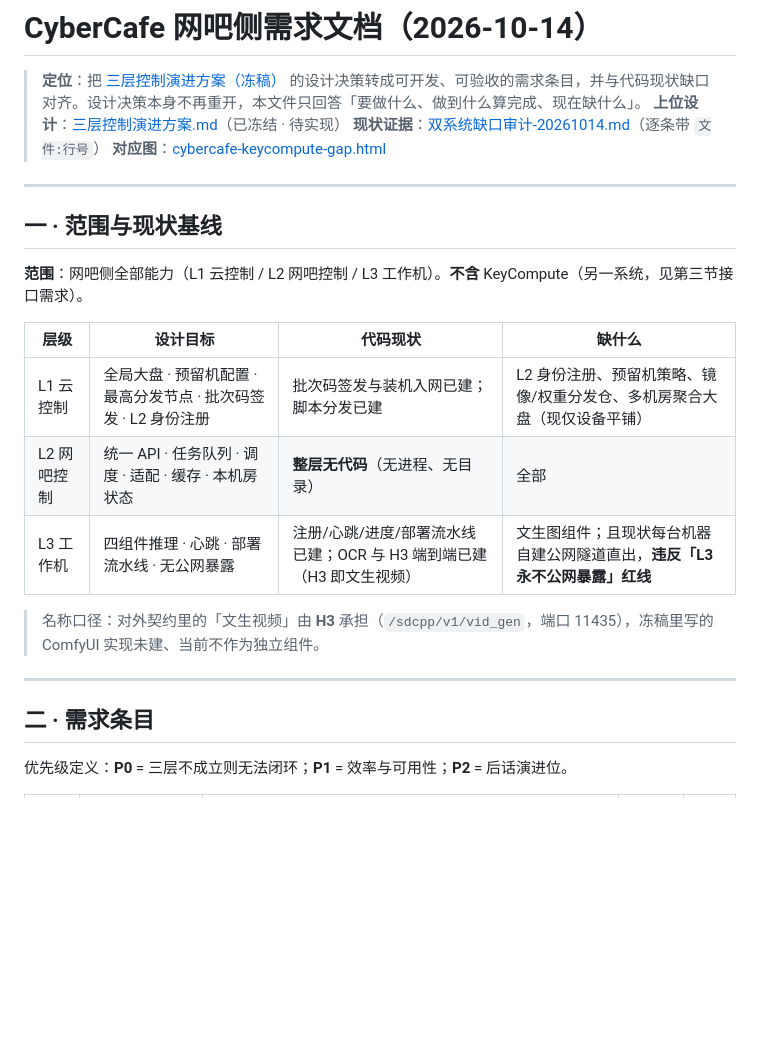
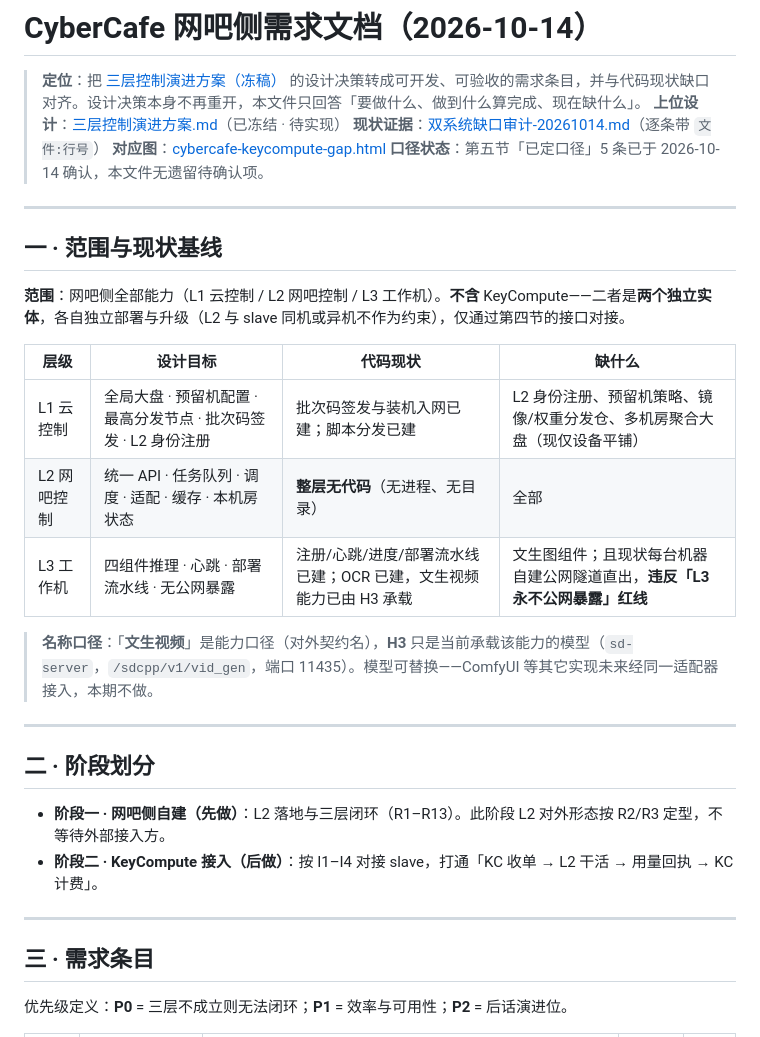
Before and after one commit to zcr268/cybercafe, a Markdown page: docs/网吧侧需求-20261014.md, the part around one of its changes. Rendered like a GitHub page; blank space fills up the shorter version.

```diff
--- a/docs/网吧侧需求-20261014.md
+++ b/docs/网吧侧需求-20261014.md
@@ -4,24 +4,32 @@
 > **上位设计**：[三层控制演进方案.md](三层控制演进方案.md)（已冻结 · 待实现）
 > **现状证据**：[双系统缺口审计-20261014.md](双系统缺口审计-20261014.md)（逐条带 `文件:行号`）
 > **对应图**：[cybercafe-keycompute-gap.html](cybercafe-keycompute-gap.html)
+> **口径状态**：第五节「已定口径」5 条已于 2026-10-14 确认，本文件无遗留待确认项。
 
 ---
 
 ## 一 · 范围与现状基线
 
-**范围**：网吧侧全部能力（L1 云控制 / L2 网吧控制 / L3 工作机）。**不含** KeyCompute（另一系统，见第三节接口需求）。
+**范围**：网吧侧全部能力（L1 云控制 / L2 网吧控制 / L3 工作机）。**不含** KeyCompute——二者是**两个独立实体**，各自独立部署与升级（L2 与 slave 同机或异机不作为约束），仅通过第四节的接口对接。
 
 | 层级 | 设计目标 | 代码现状 | 缺什么 |
 |---|---|---|---|
 | L1 云控制 | 全局大盘 · 预留机配置 · 最高分发节点 · 批次码签发 · L2 身份注册 | 批次码签发与装机入网已建；脚本分发已建 | L2 身份注册、预留机策略、镜像/权重分发仓、多机房聚合大盘（现仅设备平铺） |
 | L2 网吧控制 | 统一 API · 任务队列 · 调度 · 适配 · 缓存 · 本机房状态 | **整层无代码**（无进程、无目录） | 全部 |
-| L3 工作机 | 四组件推理 · 心跳 · 部署流水线 · 无公网暴露 | 注册/心跳/进度/部署流水线已建；OCR 与 H3 端到端已建（H3 即文生视频） | 文生图组件；且现状每台机器自建公网隧道直出，**违反「L3 永不公网暴露」红线** |
+| L3 工作机 | 四组件推理 · 心跳 · 部署流水线 · 无公网暴露 | 注册/心跳/进度/部署流水线已建；OCR 已建，文生视频能力已由 H3 承载 | 文生图组件；且现状每台机器自建公网隧道直出，**违反「L3 永不公网暴露」红线** |
 
-> 名称口径：对外契约里的「文生视频」由 **H3** 承担（`/sdcpp/v1/vid_gen`，端口 11435），冻稿里写的 ComfyUI 实现未建、当前不作为独立组件。
+> **名称口径**：「**文生视频**」是能力口径（对外契约名），**H3** 只是当前承载该能力的模型（`sd-server`，`/sdcpp/v1/vid_gen`，端口 11435）。模型可替换——ComfyUI 等其它实现未来经同一适配器接入，本期不做。
 
 ---
 
-## 二 · 需求条目
+## 二 · 阶段划分
+
+- **阶段一 · 网吧侧自建（先做）**：L2 落地与三层闭环（R1–R13）。此阶段 L2 对外形态按 R2/R3 定型，不等待外部接入方。
+- **阶段二 · KeyCompute 接入（后做）**：按 I1–I4 对接 slave，打通「KC 收单 → L2 干活 → 用量回执 → KC 计费」。
+
+---
+
+## 三 · 需求条目
 
 优先级定义：**P0** = 三层不成立则无法闭环；**P1** = 效率与可用性；**P2** = 后话演进位。
 
```
Also changed, not shown: other parts of docs/网吧侧需求-20261014.md (+22 -20 lines).
